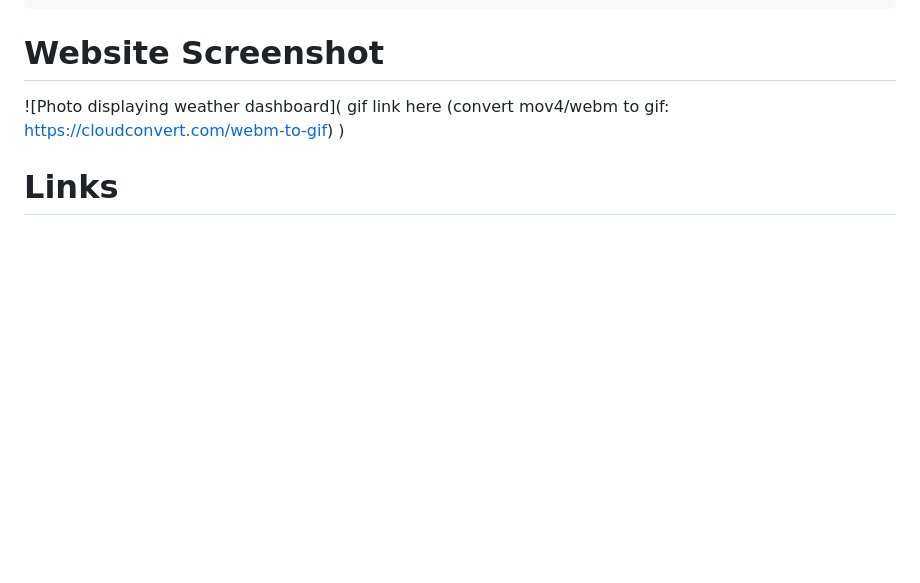
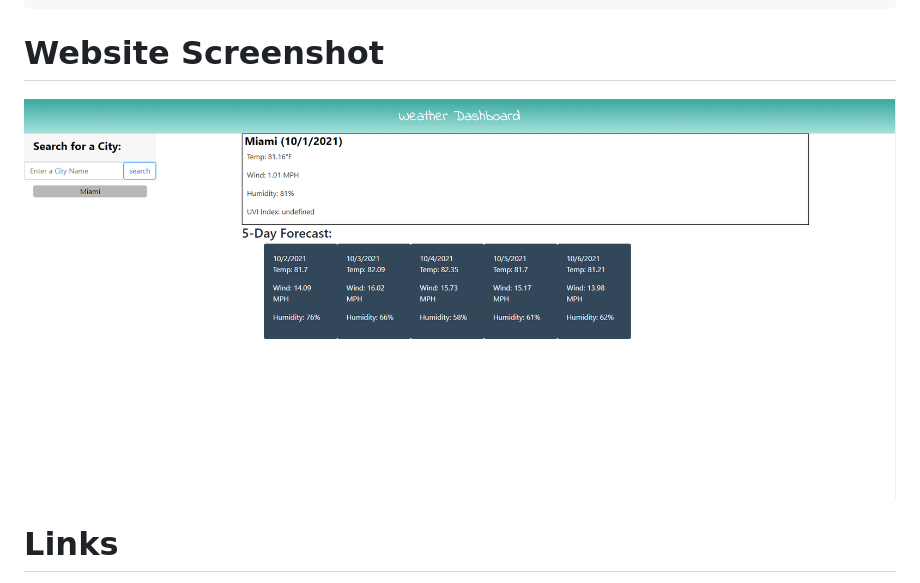
Before and after one commit to laurelthorburn/Weather-Dashboard, a Markdown page: README.md, the part around the change. GitHub-like rendering; pictures changed too: Assets/Images/Weather-Screenshot.png (added); blank space fills up the shorter version.

Commit message:
Added image to readme

```diff
--- a/README.md
+++ b/README.md
@@ -29,7 +29,7 @@ THEN I am again presented with current and future conditions for that city
 
 # Website Screenshot
 
-![Photo displaying weather dashboard]( gif link here (convert mov4/webm to gif: https://cloudconvert.com/webm-to-gif) )
+![Photo displaying weather dashboard](./Assets/Images/Weather-Screenshot.png)
 
 # Links
 
```
